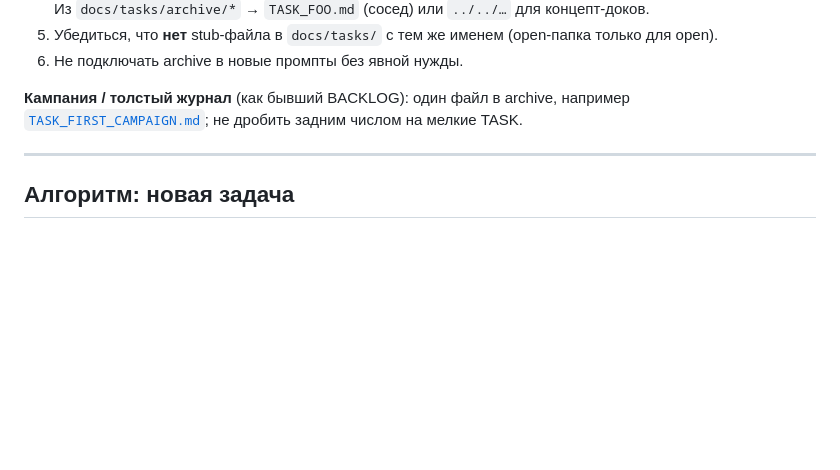
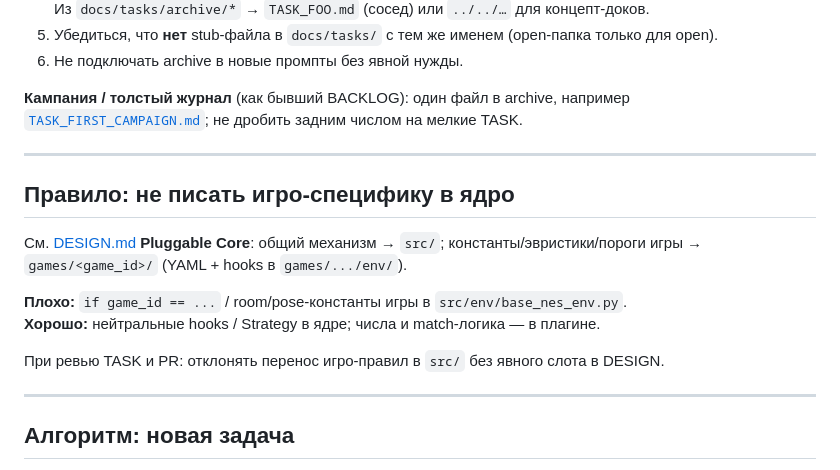
Before and after one commit to dimadroog/wait, a Markdown page: docs/tasks/TASK_BLANK.md, the part around the change. GitHub-like rendering; blank space fills up the shorter version.

Commit message:
docs(tasks): point TASK_BLANK at Pluggable Core (no game logic in src)
Co-authored-by: Cursor <cursoragent@cursor.com>

```diff
--- a/docs/tasks/TASK_BLANK.md
+++ b/docs/tasks/TASK_BLANK.md
@@ -72,6 +72,17 @@
 
 ---
 
+## Правило: не писать игро-специфику в ядро
+
+См. [DESIGN.md](../DESIGN.md) **Pluggable Core**: общий механизм → `src/`; константы/эвристики/пороги игры → `games/<game_id>/` (YAML + hooks в `games/.../env/`).
+
+**Плохо:** `if game_id == ...` / room/pose-константы игры в `src/env/base_nes_env.py`.
+**Хорошо:** нейтральные hooks / Strategy в ядре; числа и match-логика — в плагине.
+
+При ревью TASK и PR: отклонять перенос игро-правил в `src/` без явного слота в DESIGN.
+
+---
+
 ## Алгоритм: новая задача
 
 1. Нужен ли постоянный артефакт на несколько окон? Если нет — чеклист в чате, файл не создавать.
```
